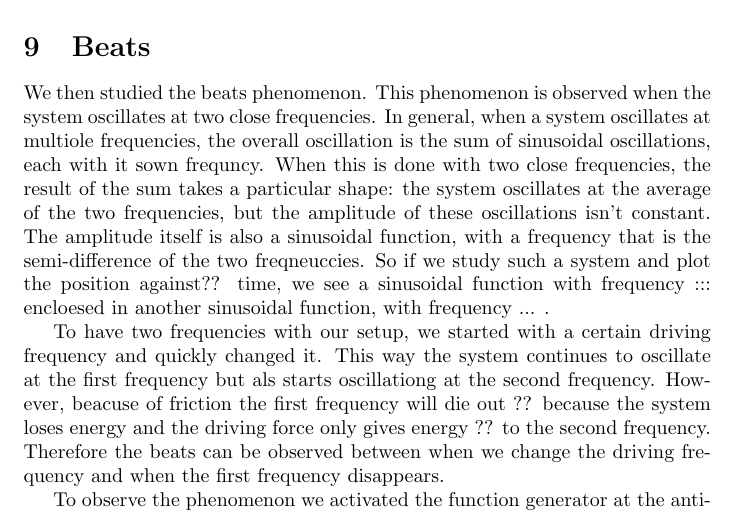
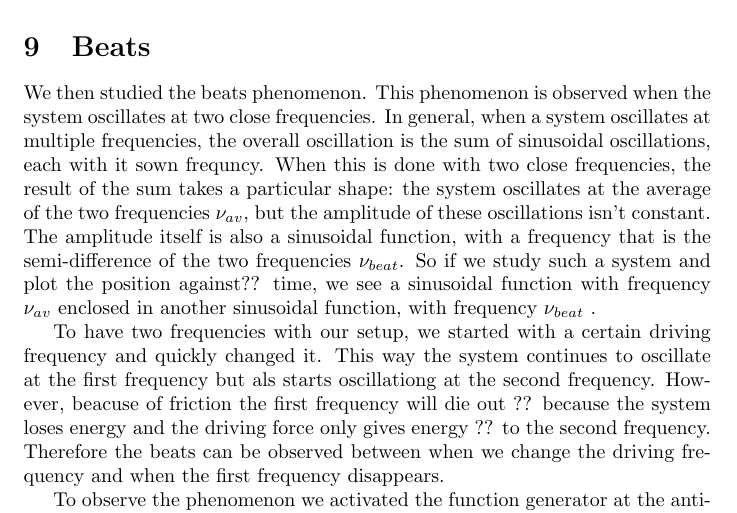
Before and after one commit to illuc288/Relazione_2masse_3molle, a LaTeX paper (main.tex): part of page 8 of 9, cut so that both start at the same text. Compiled offline with pdfLaTeX.

Commit message:
More fixes in beats and adding image files

```diff
--- a/main.tex
+++ b/main.tex
@@ -310,7 +310,7 @@ Where $\nu$ is the proper frequency and $\nu_d$ is the driving frequency.
 %====================================================================================================================================
 %====================================================================================================================================
 \section{Beats}
-We then studied the beats phenomenon. This phenomenon is observed when the system oscillates at two close frequencies. In general, when a system oscillates at multiole frequencies, the overall oscillation is the sum of sinusoidal oscillations, each with it sown frequncy. When this is done with two close frequencies, the result of the sum takes a particular shape: the system oscillates at the average of the two frequencies, but the amplitude of these oscillations isn't constant. The amplitude itself is also a sinusoidal function, with a frequency that is the semi-difference of the two freqneuccies. So if we study such a system and plot the position against?? time, we see a sinusoidal function with frequency ::: encloesed in another sinusoidal function, with frequency ... .
+We then studied the beats phenomenon. This phenomenon is observed when the system oscillates at two close frequencies. In general, when a system oscillates at multiple frequencies, the overall oscillation is the sum of sinusoidal oscillations, each with it sown frequncy. When this is done with two close frequencies, the result of the sum takes a particular shape: the system oscillates at the average of the two frequencies $\nu_{av}$, but the amplitude of these oscillations isn't constant. The amplitude itself is also a sinusoidal function, with a frequency that is the semi-difference of the two frequencies $\nu_{beat}$. So if we study such a system and plot the position against?? time, we see a sinusoidal function with frequency $\nu_{av}$ enclosed in another sinusoidal function, with frequency $\nu_{beat}$ .
 
 To have two frequencies with our setup, we started with a certain driving frequency and quickly changed it. This way the system continues to oscillate at the first frequency but als starts oscillationg at the second frequency. However, beacuse of friction the first frequency will die out ?? because the system loses energy and the driving force only gives energy ?? to the second frequency. Therefore the beats can be observed between when we change the driving frequency and when the first frequency disappears.
 
```
Also changed, not shown: Setup.jpg (added), battimenti_contro.PNG (added), battimenti_fase.PNG (added), battimenti_vicino_fase.PNG (added).
